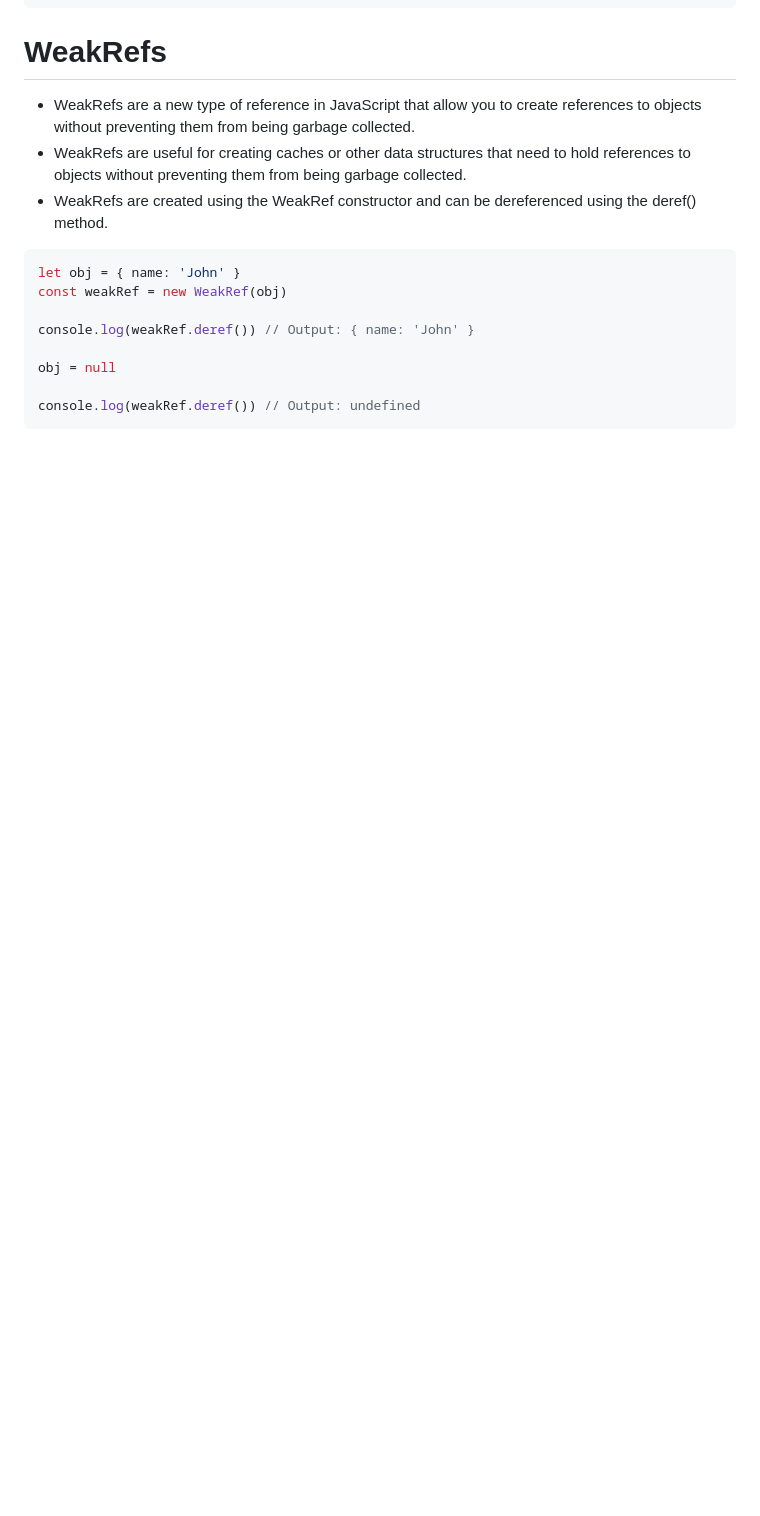
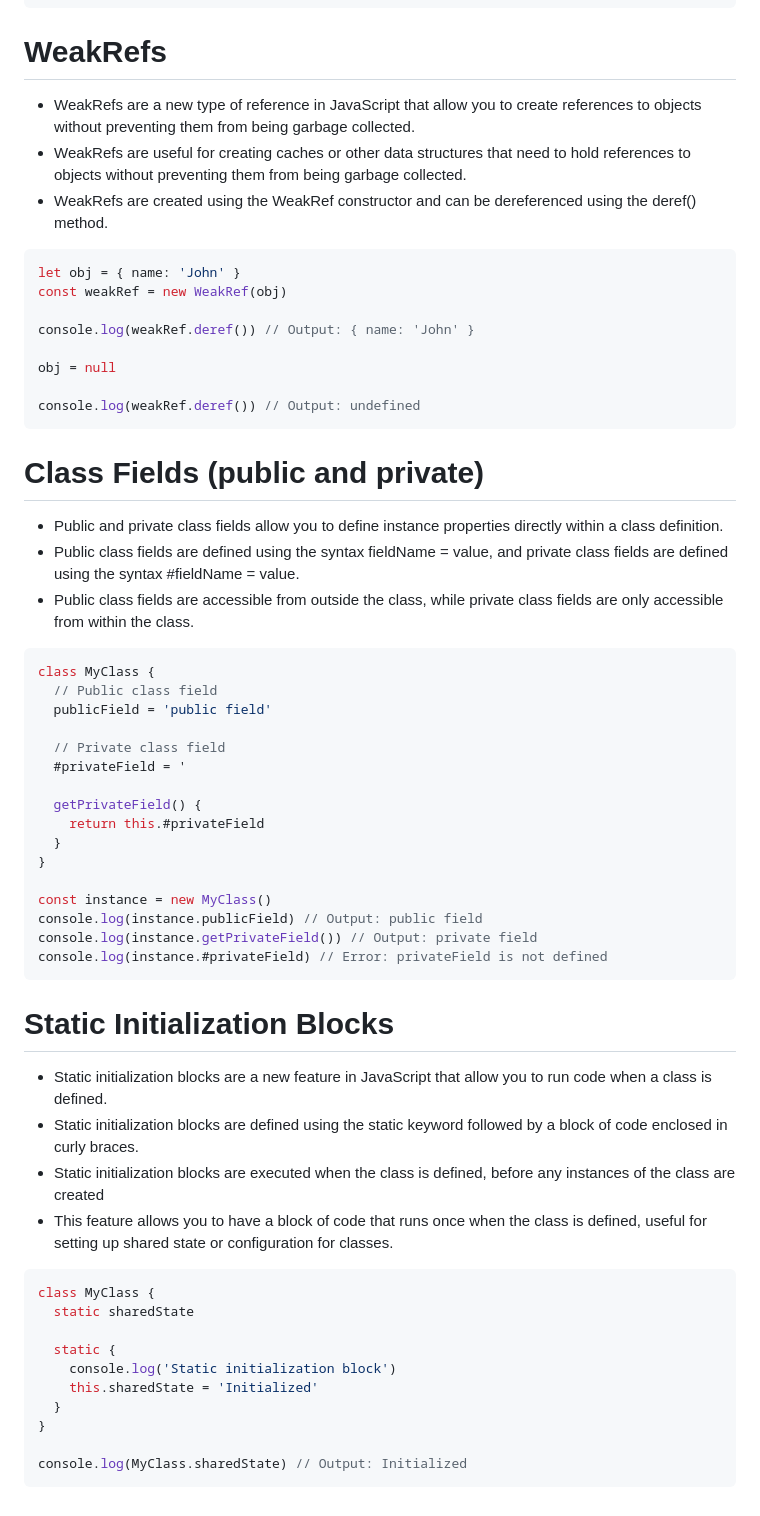
Before and after one commit to Mig-uel/advanced-js, a Markdown page: latest-js-features/notes.md, the part around the change. Drawn GitHub-style; blank space fills up the shorter version.

Commit message:
docs: Add sections on public/private class fields and static initialization blocks with examples

````diff
--- a/latest-js-features/notes.md
+++ b/latest-js-features/notes.md
@@ -198,3 +198,48 @@ obj = null
 
 console.log(weakRef.deref()) // Output: undefined
 ```
+
+# Class Fields (public and private)
+
+- Public and private class fields allow you to define instance properties directly within a class definition.
+- Public class fields are defined using the syntax fieldName = value, and private class fields are defined using the syntax #fieldName = value.
+- Public class fields are accessible from outside the class, while private class fields are only accessible from within the class.
+
+```js
+class MyClass {
+  // Public class field
+  publicField = 'public field'
+
+  // Private class field
+  #privateField = '
+
+  getPrivateField() {
+    return this.#privateField
+  }
+}
+
+const instance = new MyClass()
+console.log(instance.publicField) // Output: public field
+console.log(instance.getPrivateField()) // Output: private field
+console.log(instance.#privateField) // Error: privateField is not defined
+```
+
+# Static Initialization Blocks
+
+- Static initialization blocks are a new feature in JavaScript that allow you to run code when a class is defined.
+- Static initialization blocks are defined using the static keyword followed by a block of code enclosed in curly braces.
+- Static initialization blocks are executed when the class is defined, before any instances of the class are created
+- This feature allows you to have a block of code that runs once when the class is defined, useful for setting up shared state or configuration for classes.
+
+```js
+class MyClass {
+  static sharedState
+
+  static {
+    console.log('Static initialization block')
+    this.sharedState = 'Initialized'
+  }
+}
+
+console.log(MyClass.sharedState) // Output: Initialized
+```
````
